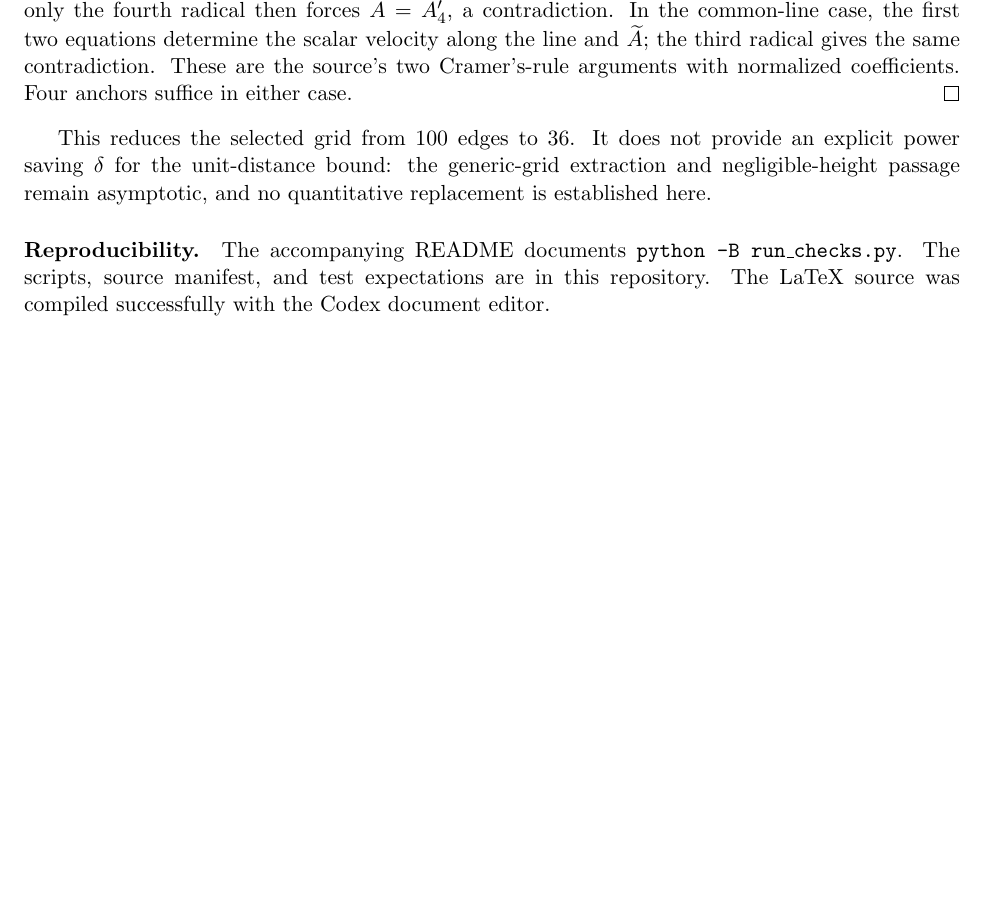
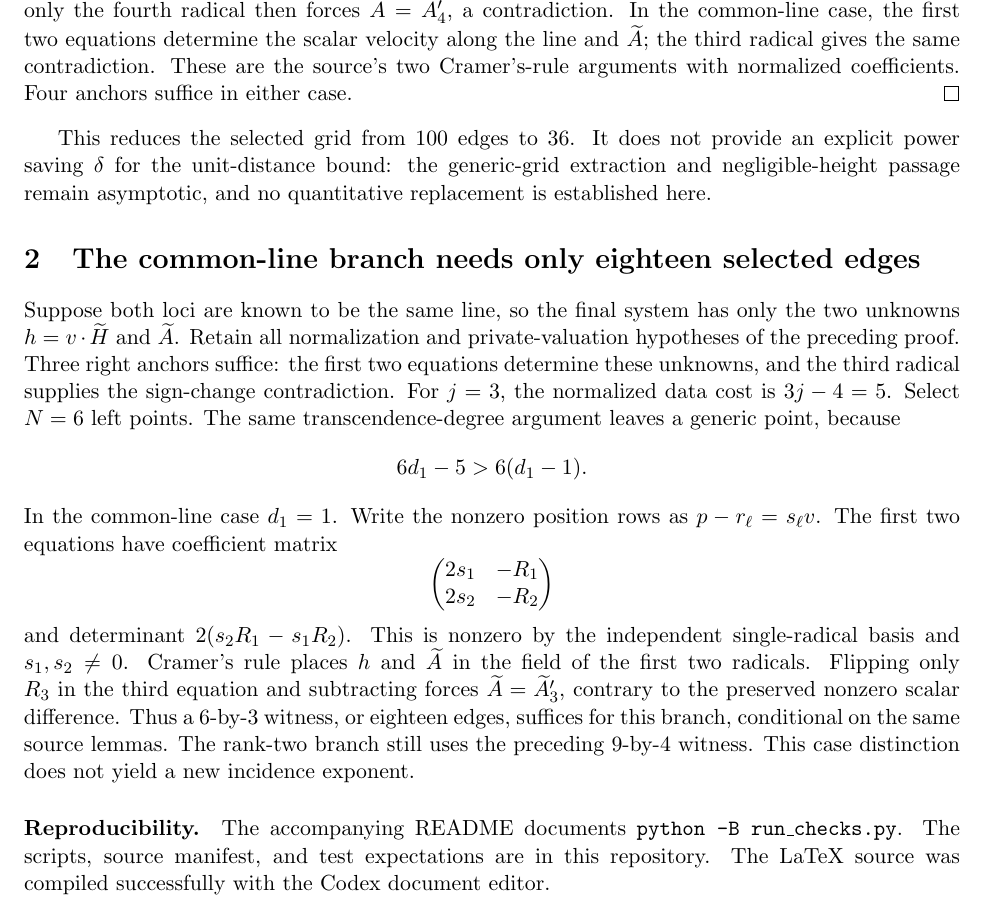
Before and after one commit to rohanarun/unit-distance-grid-refinement, a LaTeX document (proof.tex): part of page 2 of 2, cut so that both start at the same text, the shorter picture padded with empty space. Compiled offline with pdfLaTeX.

Commit message:
Use an eighteen-edge witness in the common-line branch

```diff
--- a/proof.tex
+++ b/proof.tex
@@ -94,6 +94,33 @@ the generic-grid extraction and negligible-height passage remain
 asymptotic, and no quantitative replacement is established here.
 
 
+\section{The common-line branch needs only eighteen selected edges}
+Suppose both loci are known to be the same line, so the final system
+has only the two unknowns $h=v\cdot\widetilde H$ and
+$\widetilde A$. Retain all normalization and private-valuation
+hypotheses of the preceding proof. Three right anchors suffice: the first
+two equations determine these unknowns, and the third radical supplies
+the sign-change contradiction. For $j=3$, the normalized data cost is
+$3j-4=5$. Select $N=6$ left points. The same transcendence-degree argument
+leaves a generic point, because
+\[
+ 6d_1-5>6(d_1-1).
+\]
+In the common-line case $d_1=1$. Write the nonzero position rows as
+$p-r_\ell=s_\ell v$. The first two equations have coefficient matrix
+\[
+ \begin{pmatrix}2s_1&-R_1\\2s_2&-R_2\end{pmatrix}
+\]
+and determinant $2(s_2R_1-s_1R_2)$. This is nonzero by the independent
+single-radical basis and $s_1,s_2\ne0$. Cramer's rule places $h$ and
+$\widetilde A$ in the field of the first two radicals. Flipping only
+$R_3$ in the third equation and subtracting forces
+$\widetilde A=\widetilde A'_3$, contrary to the preserved nonzero
+scalar difference. Thus a $6$-by-$3$ witness, or eighteen edges, suffices
+for this branch, conditional on the same source lemmas. The rank-two
+branch still uses the preceding $9$-by-$4$ witness. This case distinction
+does not yield a new incidence exponent.
+
 \paragraph{Reproducibility.}
 The accompanying README documents \texttt{python -B run\_checks.py}.
 The scripts, source manifest, and test expectations are in this repository.
```
Also changed, not shown: README.md, 1 other file.
